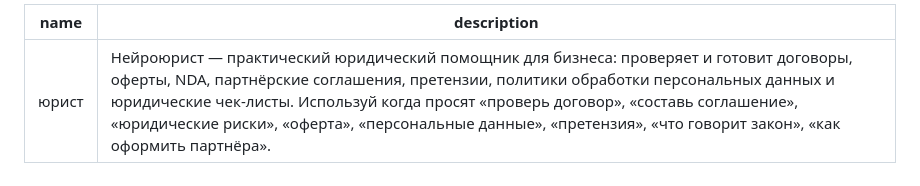
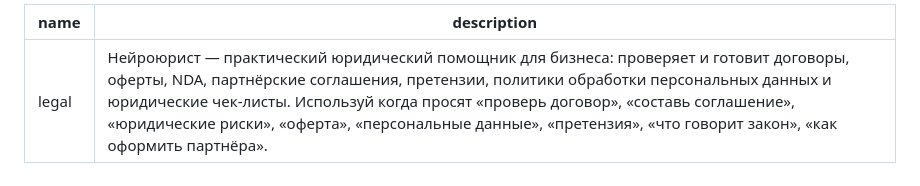
Before and after one commit to rocky170811-dot/chatgpt-skills, a Markdown page: skills/юрист/SKILL.md, the part around the change. GitHub-like rendering.

Commit message:
Normalize skill name legal

```diff
--- a/skills/юрист/SKILL.md
+++ b/skills/юрист/SKILL.md
@@ -1,5 +1,5 @@
 ---
-name: юрист
+name: legal
 description: 'Нейроюрист — практический юридический помощник для бизнеса: проверяет и готовит договоры, оферты, NDA, партнёрские соглашения, претензии, политики обработки персональных данных и юридические чек-листы. Используй когда просят «проверь договор», «составь соглашение», «юридические риски», «оферта», «персональные данные», «претензия», «что говорит закон», «как оформить партнёра».'
 ---
 
```
